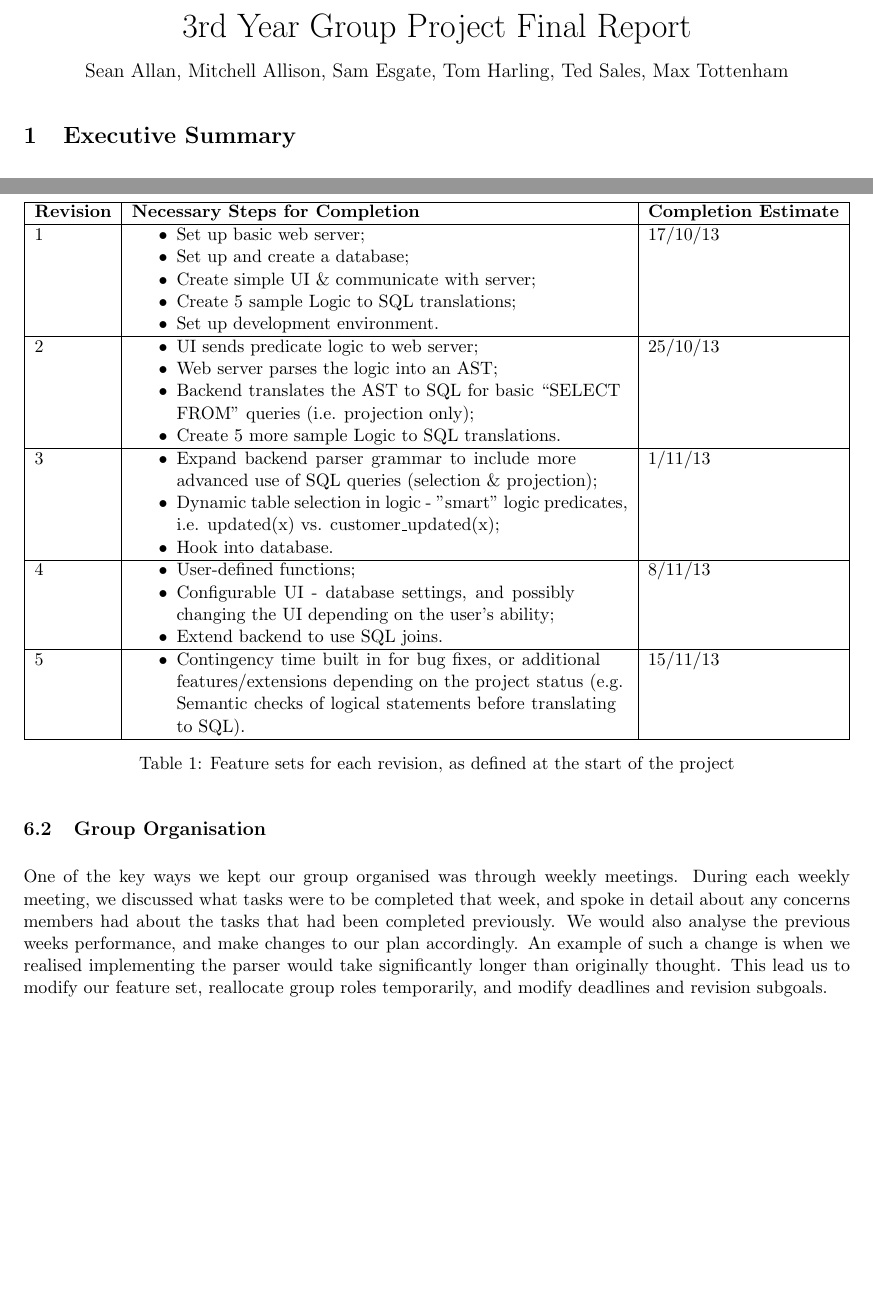
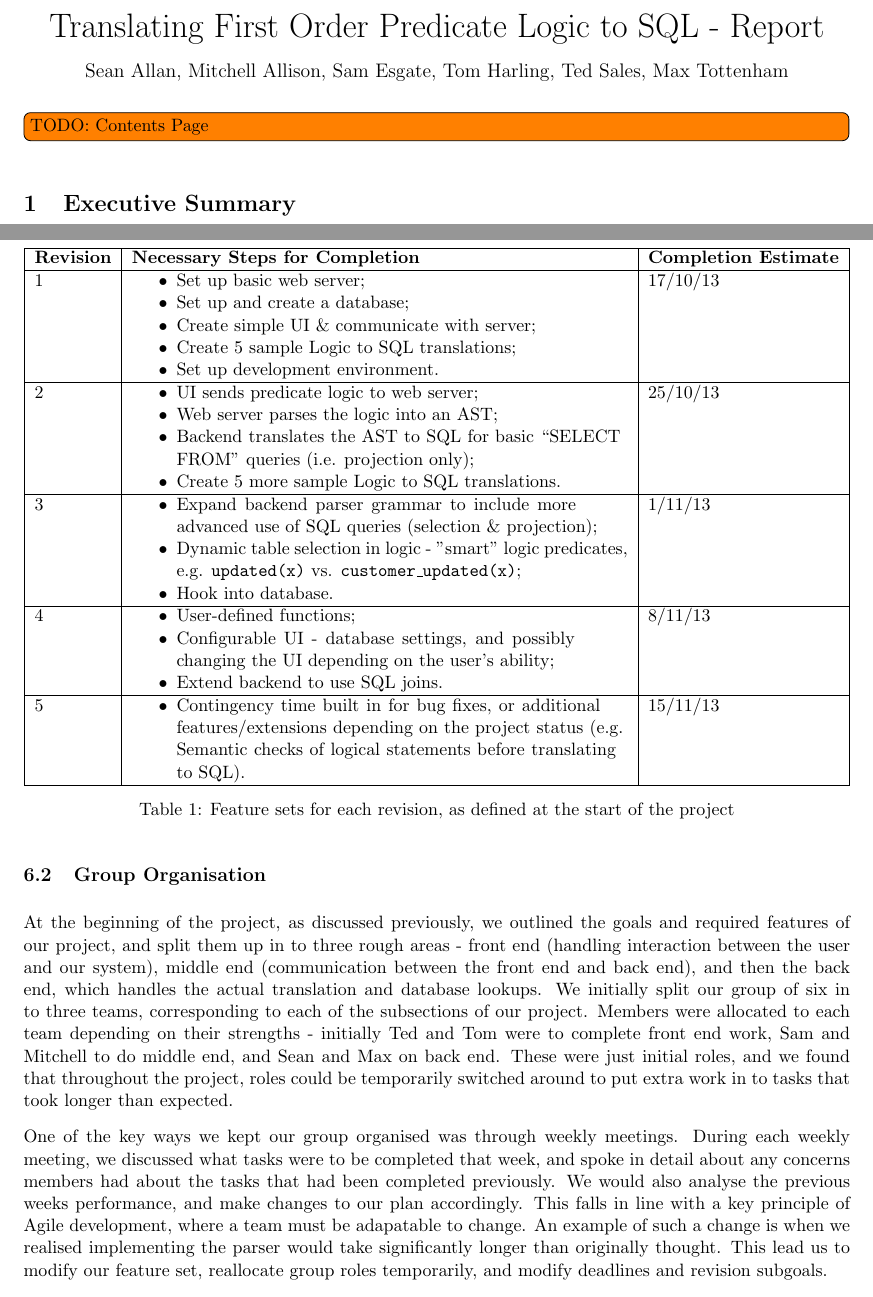
Before and after one commit to Tedworthy/ATLAST, a LaTeX document (report/report.tex): two parts of pages 1 and 3 of 4 before the commit and two parts of pages 1 and 3 of 5 after it, joined at a grey line, cut at the place of the change, the shorter picture padded with empty space. Compiled offline with pdfLaTeX.

Commit message:
Further work on Project Management, now we're also using the todonotes package.

```diff
--- a/report/report.tex
+++ b/report/report.tex
@@ -5,6 +5,7 @@
 \usepackage{float}
 \usepackage[top=0.75in, bottom=0.75in, left=0.75in, right=0.75in]{geometry}
 \usepackage{array,booktabs}
+\usepackage{todonotes}
 
 % Stop Latex from repositioning tables like an idiot
 \restylefloat{table}
@@ -22,9 +23,11 @@
 
 \begin{document}
 
-\begin{center} {\huge 3rd Year Group Project Final Report} \\ [0.4cm]
+\begin{center} {\huge Translating First Order Predicate Logic to SQL - Report} \\ [0.4cm]
 {\large Sean Allan, Mitchell Allison, Sam Esgate, Tom Harling, Ted Sales, Max Tottenham} \\ [0.2cm]
 \vspace{0cm} \end{center}
+
+\todo[inline]{TODO: Contents Page}
 
 \section{Executive Summary}
 
@@ -138,8 +141,8 @@ Completion}} & \textbf{Completion Estimate} \\
     \hline
     3 & \item Expand backend parser grammar to include more advanced use of SQL
               queries (selection \& projection);
-        \item Dynamic table selection in logic - "smart" logic predicates, i.e.
-              updated(x) vs. customer\_updated(x);
+        \item Dynamic table selection in logic - "smart" logic predicates, e.g.
+          \texttt{updated(x)} vs. \texttt{customer\_updated(x)};
         \item Hook into database.
     & 1/11/13 \\
     \hline
@@ -160,15 +163,28 @@ project}
 
 \subsection{Group Organisation}
 
+At the beginning of the project, as discussed previously, we outlined the goals
+and required features of our project, and split them up in to three rough areas
+- front end (handling interaction between the user and our system), middle end
+(communication between the front end and back end), and then the back end,
+which handles the actual translation and database lookups. We initially split
+our group of six in to three teams, corresponding to each of the subsections of
+our project. Members were allocated to each team depending on their strengths -
+initially Ted and Tom were to complete front end work, Sam and Mitchell to do
+middle end, and Sean and Max on back end. These were just initial roles, and we
+found that throughout the project, roles could be temporarily switched around
+to put extra work in to tasks that took longer than expected.
+
 One of the key ways we kept our group organised was through weekly meetings.
 During each weekly meeting, we discussed what tasks were to be completed that
 week, and spoke in detail about any concerns members had about the tasks that
 had been completed previously. We would also analyse the previous weeks
-performance, and make changes to our plan accordingly. An example of such a
-change is when we realised implementing the parser would take significantly
-longer than originally thought. This lead us to modify our feature set,
-reallocate group roles temporarily, and modify deadlines and revision subgoals.
-
+performance, and make changes to our plan accordingly. This falls in line with
+a key principle of Agile development, where a team must be adapatable to
+change. An example of such a change is when we realised implementing the parser
+would take significantly longer than originally thought. This lead us to modify
+our feature set, reallocate group roles temporarily, and modify deadlines
+and revision subgoals.
 
 \subsection{Tracking}
 
```
Also changed, not shown: report/report.tex (11 more changed lines).
